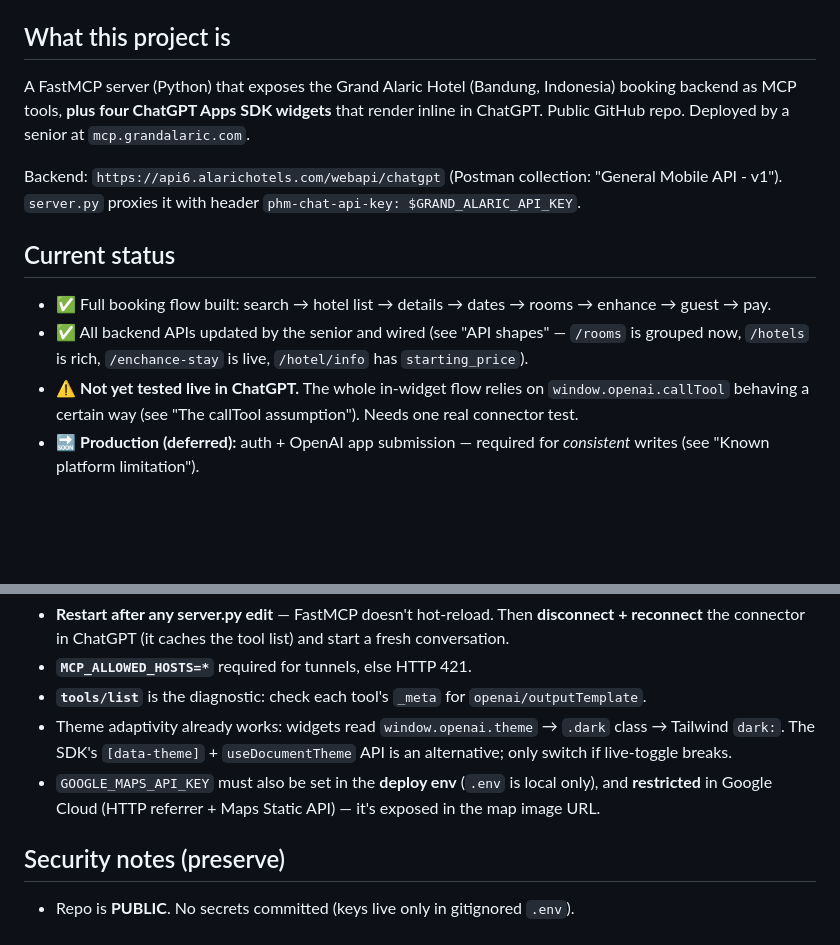
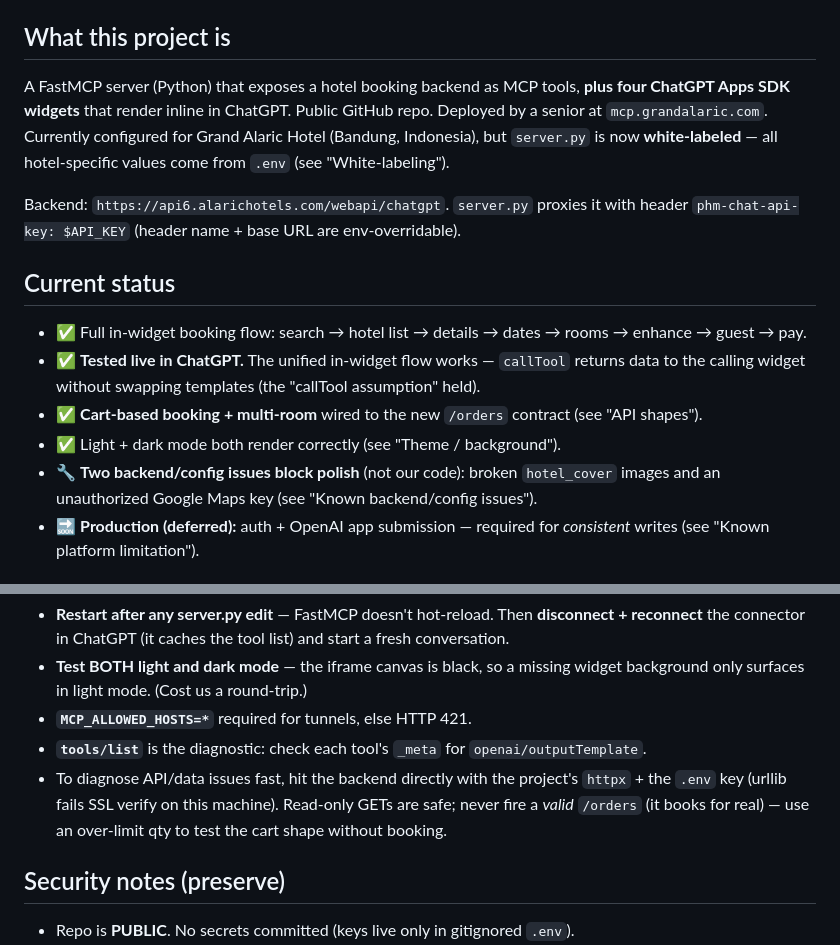
Before and after one commit to dhanissuharmadi-pixel/grand-alaric-hotel-mcp, a Markdown page: HANDOFF.md, 2 parts joined by grey strips. GitHub-like rendering; blank space fills up the shorter version.

```diff
--- a/HANDOFF.md
+++ b/HANDOFF.md
@@ -6,20 +6,24 @@
 
 ## What this project is
 
-A FastMCP server (Python) that exposes the Grand Alaric Hotel (Bandung, Indonesia)
-booking backend as MCP tools, **plus four ChatGPT Apps SDK widgets** that render inline
-in ChatGPT. Public GitHub repo. Deployed by a senior at `mcp.grandalaric.com`.
+A FastMCP server (Python) that exposes a hotel booking backend as MCP tools, **plus four
+ChatGPT Apps SDK widgets** that render inline in ChatGPT. Public GitHub repo. Deployed by a
+senior at `mcp.grandalaric.com`. Currently configured for Grand Alaric Hotel (Bandung,
+Indonesia), but `server.py` is now **white-labeled** — all hotel-specific values come from
+`.env` (see "White-labeling").
 
-Backend: `https://api6.alarichotels.com/webapi/chatgpt` (Postman collection: "General
-Mobile API - v1"). `server.py` proxies it with header `phm-chat-api-key: $GRAND_ALARIC_API_KEY`.
+Backend: `https://api6.alarichotels.com/webapi/chatgpt`. `server.py` proxies it with header
+`phm-chat-api-key: $API_KEY` (header name + base URL are env-overridable).
 
 ## Current status
 
-- ✅ Full booking flow built: search → hotel list → details → dates → rooms → enhance → guest → pay.
-- ✅ All backend APIs updated by the senior and wired (see "API shapes" — `/rooms` is grouped now,
-  `/hotels` is rich, `/enchance-stay` is live, `/hotel/info` has `starting_price`).
-- ⚠️ **Not yet tested live in ChatGPT.** The whole in-widget flow relies on `window.openai.callTool`
-  behaving a certain way (see "The callTool assumption"). Needs one real connector test.
+- ✅ Full in-widget booking flow: search → hotel list → details → dates → rooms → enhance → guest → pay.
+- ✅ **Tested live in ChatGPT.** The unified in-widget flow works — `callTool` returns data to the
+  calling widget without swapping templates (the "callTool assumption" held).
+- ✅ **Cart-based booking + multi-room** wired to the new `/orders` contract (see "API shapes").
+- ✅ Light + dark mode both render correctly (see "Theme / background").
+- 🔧 **Two backend/config issues block polish** (not our code): broken `hotel_cover` images and an
+  unauthorized Google Maps key (see "Known backend/config issues").
 - 🔜 **Production (deferred):** auth + OpenAI app submission — required for *consistent* writes
   (see "Known platform limitation").
 
@@ -131,11 +176,12 @@ After building, **commit the regenerated `assets/*.html`** — that's what ships
 - **Restart after any server.py edit** — FastMCP doesn't hot-reload. Then **disconnect + reconnect** the
   connector in ChatGPT (it caches the tool list) and start a fresh conversation.
+- **Test BOTH light and dark mode** — the iframe canvas is black, so a missing widget background only
+  surfaces in light mode. (Cost us a round-trip.)
 - **`MCP_ALLOWED_HOSTS=*`** required for tunnels, else HTTP 421.
 - **`tools/list`** is the diagnostic: check each tool's `_meta` for `openai/outputTemplate`.
-- Theme adaptivity already works: widgets read `window.openai.theme` → `.dark` class → Tailwind `dark:`.
-  The SDK's `[data-theme]` + `useDocumentTheme` API is an alternative; only switch if live-toggle breaks.
-- `GOOGLE_MAPS_API_KEY` must also be set in the **deploy env** (`.env` is local only), and **restricted**
-  in Google Cloud (HTTP referrer + Maps Static API) — it's exposed in the map image URL.
+- To diagnose API/data issues fast, hit the backend directly with the project's `httpx` + the `.env`
+  key (urllib fails SSL verify on this machine). Read-only GETs are safe; never fire a *valid* `/orders`
+  (it books for real) — use an over-limit qty to test the cart shape without booking.
 
 ## Security notes (preserve)
 
```
Also changed, not shown: other parts of HANDOFF.md (+72 -31 lines).
